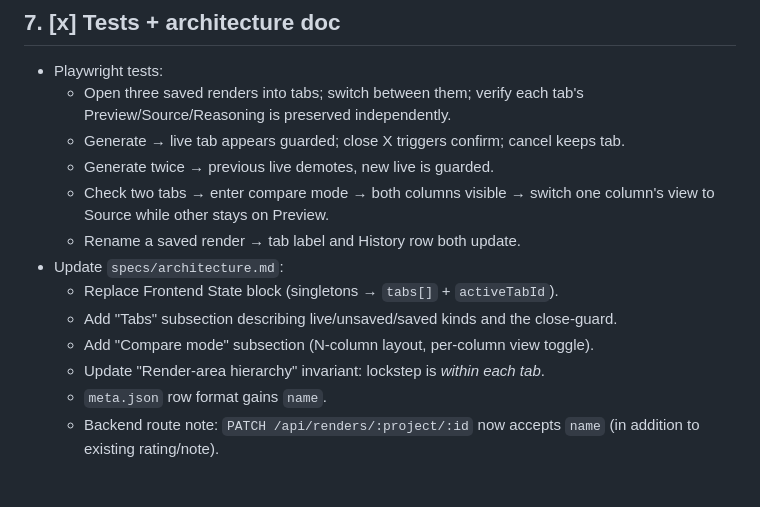
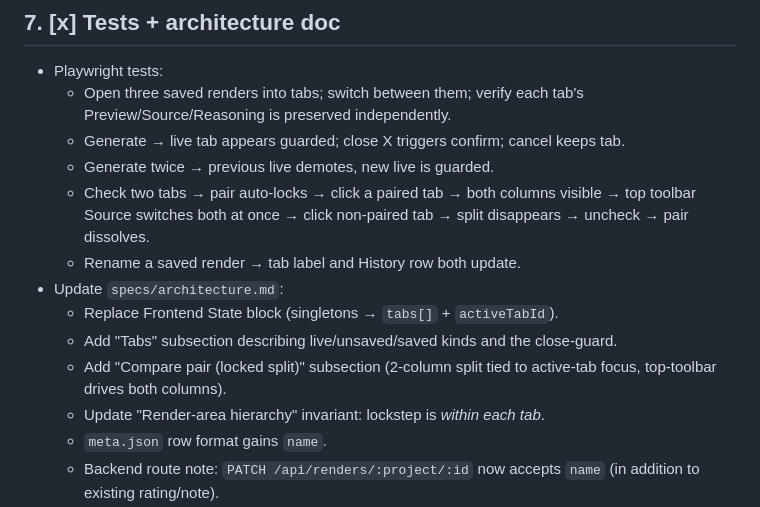
Before and after one commit to nazgula/uiAdl, a Markdown page: specs/phase-1.1-render-compare-2026-04-28/plan.md, the part around the change. GitHub-like rendering; blank space fills up the shorter version.

```diff
--- a/specs/phase-1.1-render-compare-2026-04-28/plan.md
+++ b/specs/phase-1.1-render-compare-2026-04-28/plan.md
@@ -49,12 +49,12 @@ Status: 1 [x], 2 [x], 3 [x], 4 [x], 5 [x], 6 [x], 7 [x]
   - Open three saved renders into tabs; switch between them; verify each tab's Preview/Source/Reasoning is preserved independently.
   - Generate → live tab appears guarded; close X triggers confirm; cancel keeps tab.
   - Generate twice → previous live demotes, new live is guarded.
-  - Check two tabs → enter compare mode → both columns visible → switch one column's view to Source while other stays on Preview.
+  - Check two tabs → pair auto-locks → click a paired tab → both columns visible → top toolbar Source switches both at once → click non-paired tab → split disappears → uncheck → pair dissolves.
   - Rename a saved render → tab label and History row both update.
 - Update `specs/architecture.md`:
   - Replace Frontend State block (singletons → `tabs[]` + `activeTabId`).
   - Add "Tabs" subsection describing live/unsaved/saved kinds and the close-guard.
-  - Add "Compare mode" subsection (N-column layout, per-column view toggle).
+  - Add "Compare pair (locked split)" subsection (2-column split tied to active-tab focus, top-toolbar drives both columns).
   - Update "Render-area hierarchy" invariant: lockstep is *within each tab*.
   - `meta.json` row format gains `name`.
   - Backend route note: `PATCH /api/renders/:project/:id` now accepts `name` (in addition to existing rating/note).
```
Also changed, not shown: specs/phase-1.1-render-compare-2026-04-28/validation.md (+18 -13 lines).
